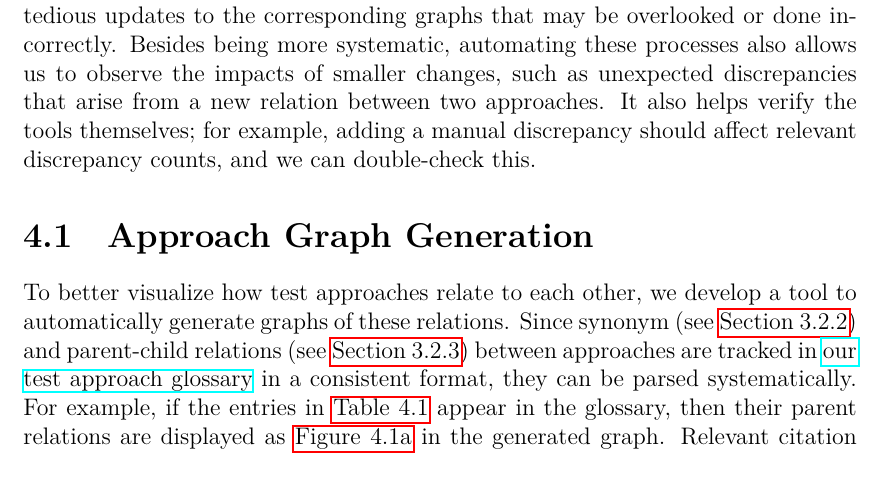
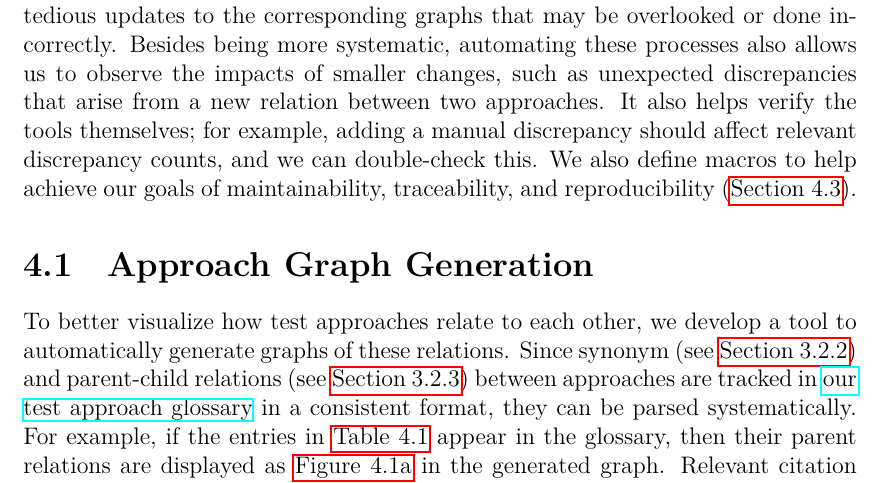
Before and after one commit to samm82/TestingTesting, a LaTeX thesis (thesis.tex, which reads chapters/04_tools.tex): part of page 54 of 140, cut so that both start at the same text. The pictures show the PDF file thesis.pdf that the author committed with the source.

Commit message:
Introduce Macros section in Tools intro; #134

```diff
--- a/chapters/04_tools.tex
+++ b/chapters/04_tools.tex
@@ -19,7 +19,8 @@
     discrepancies that arise from a new relation between two approaches. It
     also helps verify the tools themselves; for example, adding a manual
     discrepancy should affect relevant discrepancy counts, and we can
-    double-check this.
+    double-check this. We also define macros to help achieve our goals of
+    maintainability, traceability, and reproducibility (\Cref{macros}).
 
     \subsection{Approach Graph Generation}
     \label{graph-gen}
```
Also changed, not shown: chapters/04a_discrep_analysis.tex (+1 -1 lines), paper.pdf, thesis.pdf.
